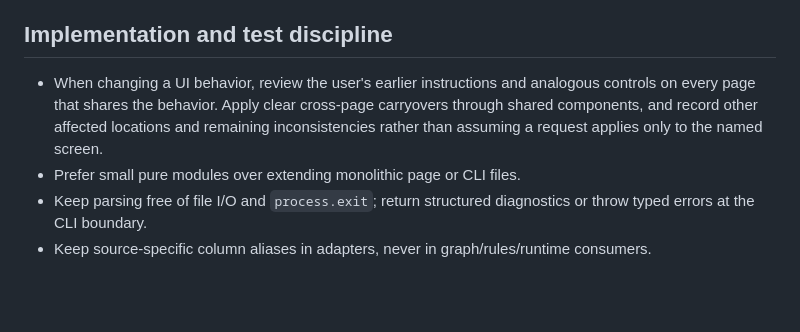
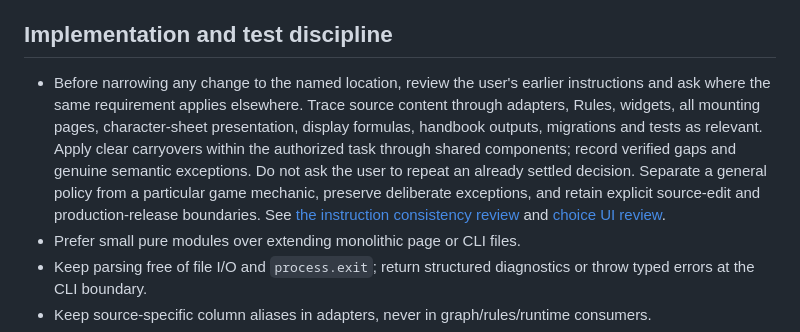
Before and after one commit to Cwalrus96/Game-X-Character-Builder, a Markdown page: AGENTS.md, the part around the change. GitHub-like rendering; blank space fills up the shorter version.

```diff
--- a/AGENTS.md
+++ b/AGENTS.md
@@ -181,7 +181,7 @@ npm run baseline:data    # prove reviewed production JSON has not drifted
 
 ## Implementation and test discipline
 
-- When changing a UI behavior, review the user's earlier instructions and analogous controls on every page that shares the behavior. Apply clear cross-page carryovers through shared components, and record other affected locations and remaining inconsistencies rather than assuming a request applies only to the named screen.
+- Before narrowing any change to the named location, review the user's earlier instructions and ask where the same requirement applies elsewhere. Trace source content through adapters, Rules, widgets, all mounting pages, character-sheet presentation, display formulas, handbook outputs, migrations and tests as relevant. Apply clear carryovers within the authorized task through shared components; record verified gaps and genuine semantic exceptions. Do not ask the user to repeat an already settled decision. Separate a general policy from a particular game mechanic, preserve deliberate exceptions, and retain explicit source-edit and production-release boundaries. See [the instruction consistency review](docs/instruction-consistency-review.md) and [choice UI review](docs/choice-ui-review.md).
 - Prefer small pure modules over extending monolithic page or CLI files.
 - Keep parsing free of file I/O and `process.exit`; return structured diagnostics or throw typed errors at the CLI boundary.
 - Keep source-specific column aliases in adapters, never in graph/rules/runtime consumers.
```
Also changed, not shown: docs/instruction-consistency-review.md (added, +41 -0 lines), docs/status.md (+2 -0 lines).
